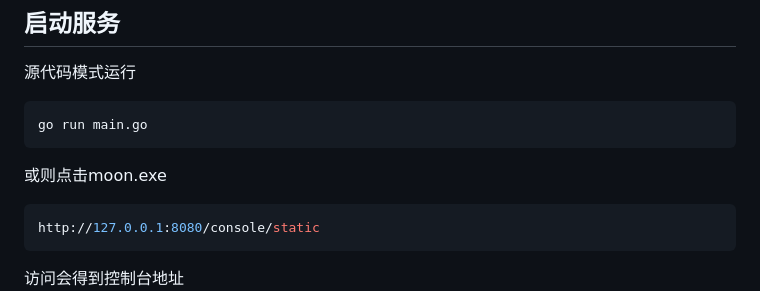
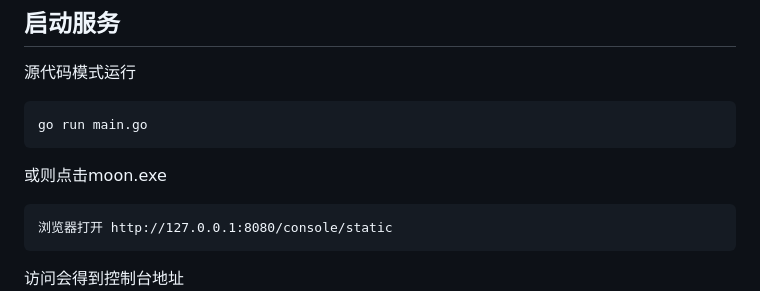
Before and after one commit to SelfDown/moon, a Markdown page: readme.md, the part around the change. Drawn GitHub-style.

Commit message:
调整文档

````diff
--- a/readme.md
+++ b/readme.md
@@ -51,7 +51,7 @@ http后台接口都可以配置，支持数据库增删改查，发http请求，
 go run main.go
 ```
 或则点击moon.exe
-```shell
-http://127.0.0.1:8080/console/static
+```
+浏览器打开 http://127.0.0.1:8080/console/static
 ```
 访问会得到控制台地址![img.png](img/img.png)
````
